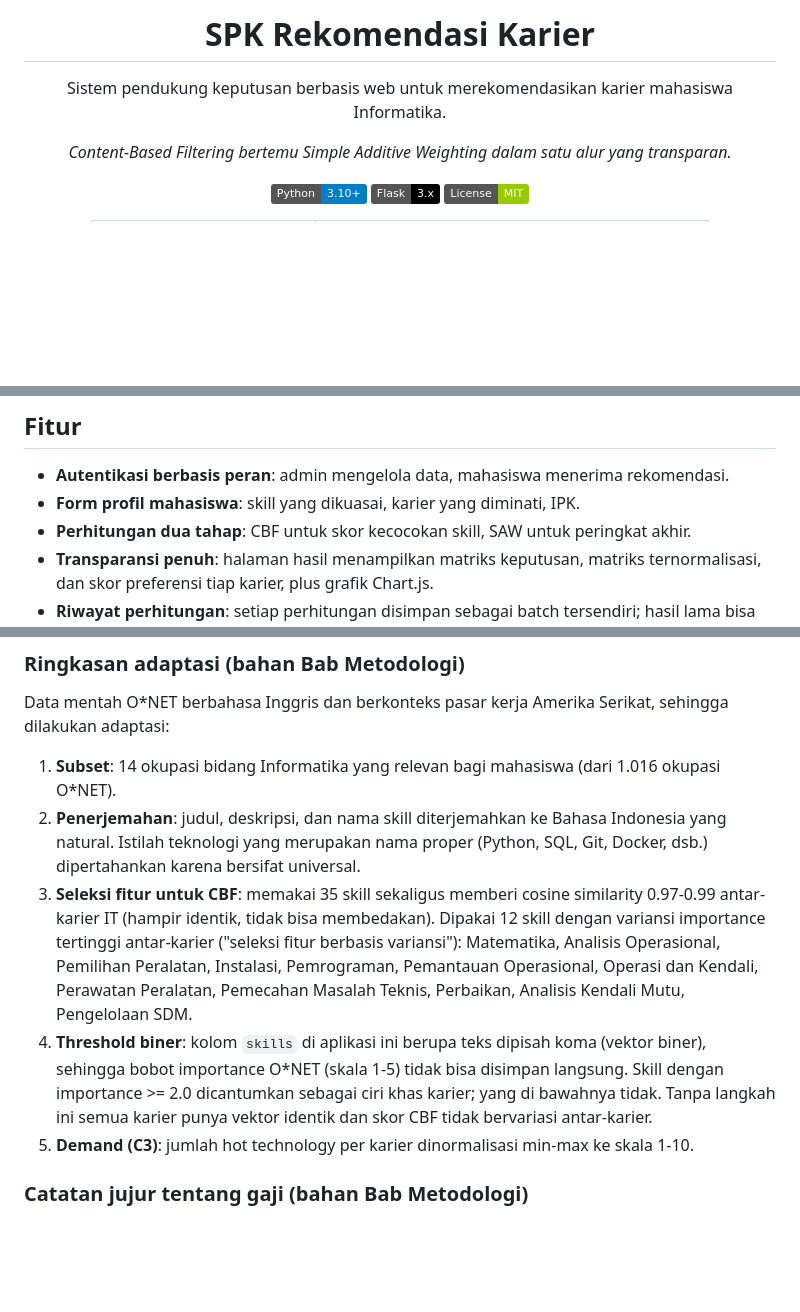
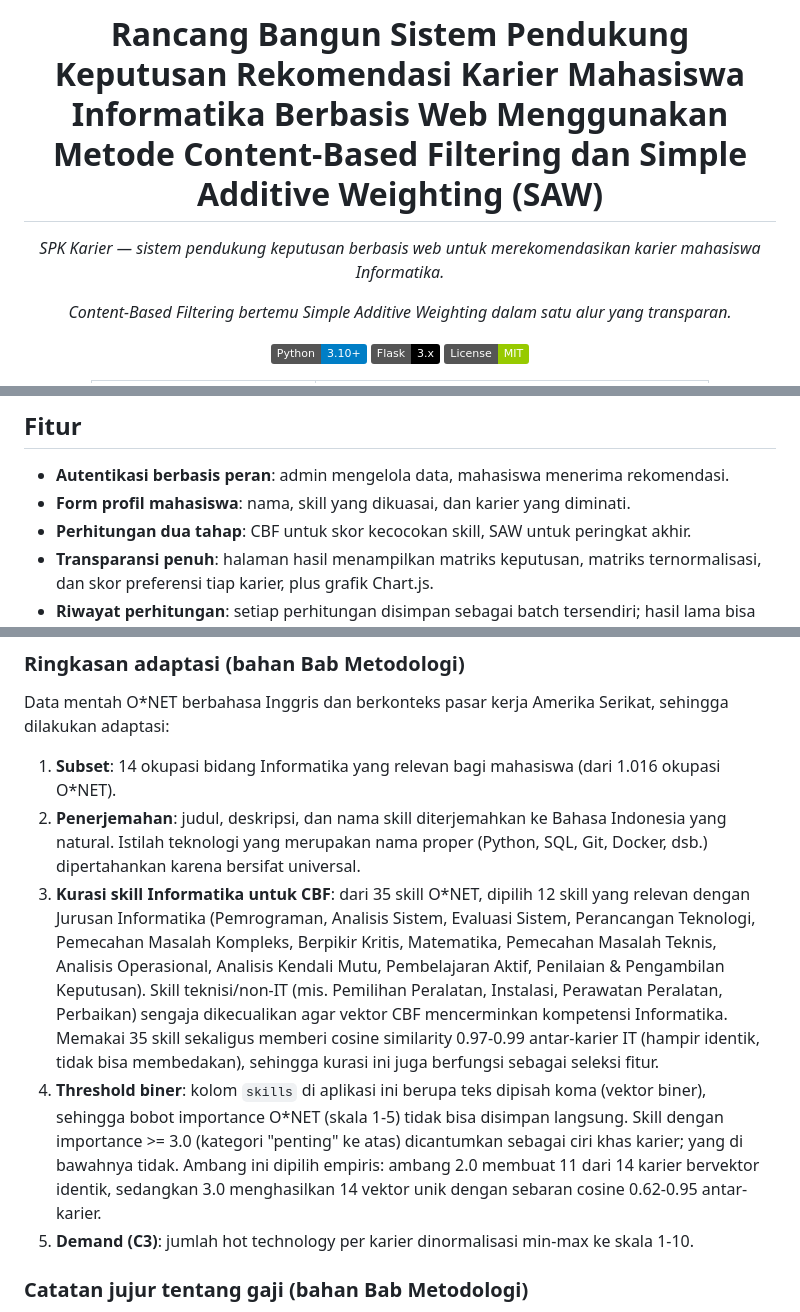
Before and after one commit to yfujust-collab/spk-rekomendasi-karier, a Markdown page: README.md, 3 parts joined by grey strips. Drawn GitHub-style; badges without logos; blank space fills up the shorter version.

Commit message:
docs: judul resmi skripsi, kurasi skill, dan hapus IPK

```diff
--- a/README.md
+++ b/README.md
@@ -1,8 +1,8 @@
 <div align="center">
 
-# **SPK Rekomendasi Karier**
+# **Rancang Bangun Sistem Pendukung Keputusan Rekomendasi Karier Mahasiswa Informatika Berbasis Web Menggunakan Metode Content-Based Filtering dan Simple Additive Weighting (SAW)**
 
-Sistem pendukung keputusan berbasis web untuk merekomendasikan karier mahasiswa Informatika.
+*SPK Karier — sistem pendukung keputusan berbasis web untuk merekomendasikan karier mahasiswa Informatika.*
 
 *Content-Based Filtering bertemu Simple Additive Weighting dalam satu alur yang transparan.*
 
@@ -22,7 +22,7 @@ Sistem pendukung keputusan berbasis web untuk merekomendasikan karier mahasiswa
 ## Fitur
 
 - **Autentikasi berbasis peran**: admin mengelola data, mahasiswa menerima rekomendasi.
-- **Form profil mahasiswa**: skill yang dikuasai, karier yang diminati, IPK.
+- **Form profil mahasiswa**: nama, skill yang dikuasai, dan karier yang diminati.
 - **Perhitungan dua tahap**: CBF untuk skor kecocokan skill, SAW untuk peringkat akhir.
 - **Transparansi penuh**: halaman hasil menampilkan matriks keputusan, matriks ternormalisasi, dan skor preferensi tiap karier, plus grafik Chart.js.
 - **Riwayat perhitungan**: setiap perhitungan disimpan sebagai batch tersendiri; hasil lama bisa dibuka ulang tanpa tertimpa.
@@ -75,8 +75,8 @@ Data mentah O*NET berbahasa Inggris dan berkonteks pasar kerja Amerika Serikat,
 
 1. **Subset**: 14 okupasi bidang Informatika yang relevan bagi mahasiswa (dari 1.016 okupasi O*NET).
 2. **Penerjemahan**: judul, deskripsi, dan nama skill diterjemahkan ke Bahasa Indonesia yang natural. Istilah teknologi yang merupakan nama proper (Python, SQL, Git, Docker, dsb.) dipertahankan karena bersifat universal.
-3. **Seleksi fitur untuk CBF**: memakai 35 skill sekaligus memberi cosine similarity 0.97-0.99 antar-karier IT (hampir identik, tidak bisa membedakan). Dipakai 12 skill dengan variansi importance tertinggi antar-karier ("seleksi fitur berbasis variansi"): Matematika, Analisis Operasional, Pemilihan Peralatan, Instalasi, Pemrograman, Pemantauan Operasional, Operasi dan Kendali, Perawatan Peralatan, Pemecahan Masalah Teknis, Perbaikan, Analisis Kendali Mutu, Pengelolaan SDM.
-4. **Threshold biner**: kolom `skills` di aplikasi ini berupa teks dipisah koma (vektor biner), sehingga bobot importance O*NET (skala 1-5) tidak bisa disimpan langsung. Skill dengan importance >= 2.0 dicantumkan sebagai ciri khas karier; yang di bawahnya tidak. Tanpa langkah ini semua karier punya vektor identik dan skor CBF tidak bervariasi antar-karier.
+3. **Kurasi skill Informatika untuk CBF**: dari 35 skill O*NET, dipilih 12 skill yang relevan dengan Jurusan Informatika (Pemrograman, Analisis Sistem, Evaluasi Sistem, Perancangan Teknologi, Pemecahan Masalah Kompleks, Berpikir Kritis, Matematika, Pemecahan Masalah Teknis, Analisis Operasional, Analisis Kendali Mutu, Pembelajaran Aktif, Penilaian & Pengambilan Keputusan). Skill teknisi/non-IT (mis. Pemilihan Peralatan, Instalasi, Perawatan Peralatan, Perbaikan) sengaja dikecualikan agar vektor CBF mencerminkan kompetensi Informatika. Memakai 35 skill sekaligus memberi cosine similarity 0.97-0.99 antar-karier IT (hampir identik, tidak bisa membedakan), sehingga kurasi ini juga berfungsi sebagai seleksi fitur.
+4. **Threshold biner**: kolom `skills` di aplikasi ini berupa teks dipisah koma (vektor biner), sehingga bobot importance O*NET (skala 1-5) tidak bisa disimpan langsung. Skill dengan importance >= 3.0 (kategori "penting" ke atas) dicantumkan sebagai ciri khas karier; yang di bawahnya tidak. Ambang ini dipilih empiris: ambang 2.0 membuat 11 dari 14 karier bervektor identik, sedangkan 3.0 menghasilkan 14 vektor unik dengan sebaran cosine 0.62-0.95 antar-karier.
 5. **Demand (C3)**: jumlah hot technology per karier dinormalisasi min-max ke skala 1-10.
 
 ### Catatan jujur tentang gaji (bahan Bab Metodologi)
```
